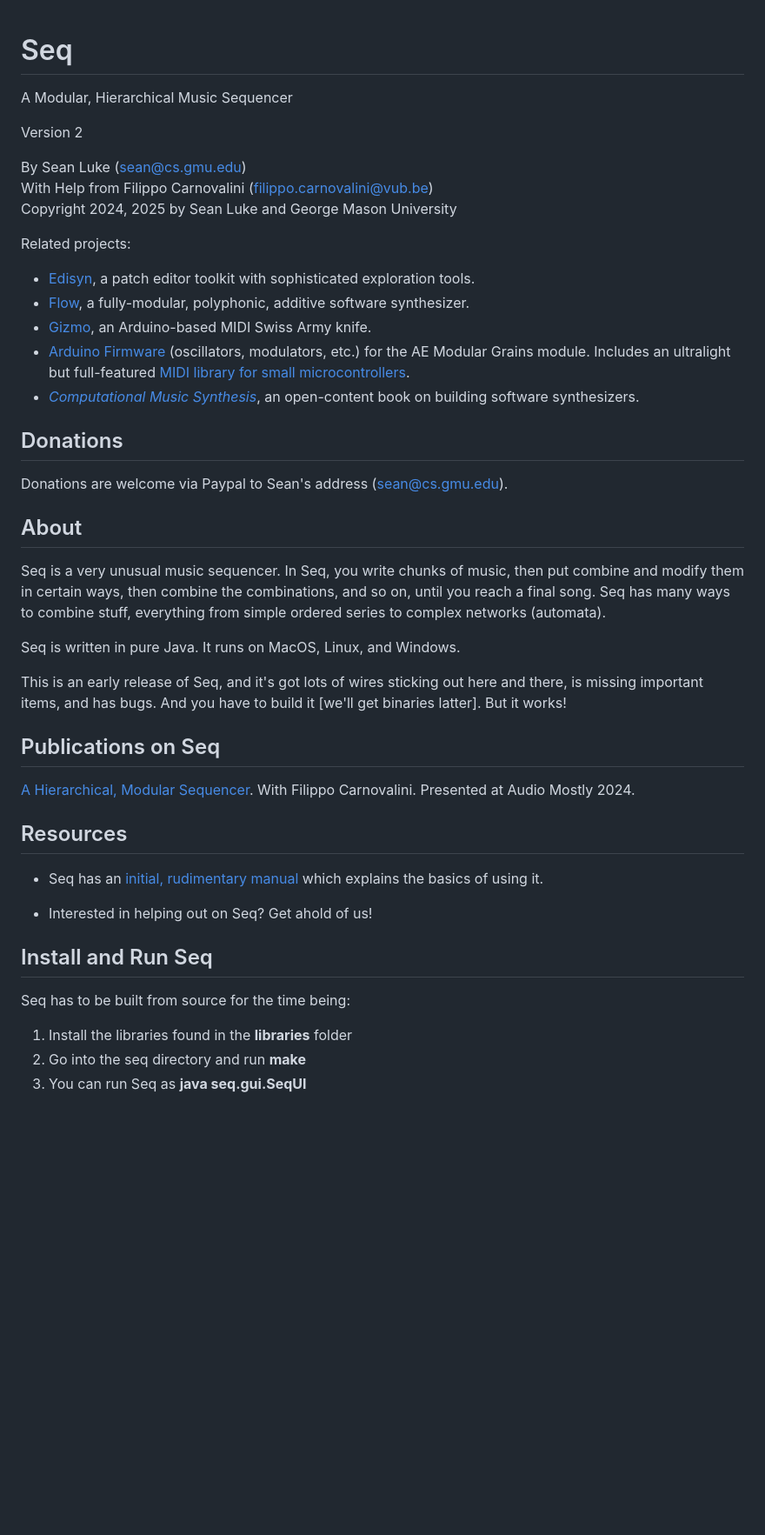
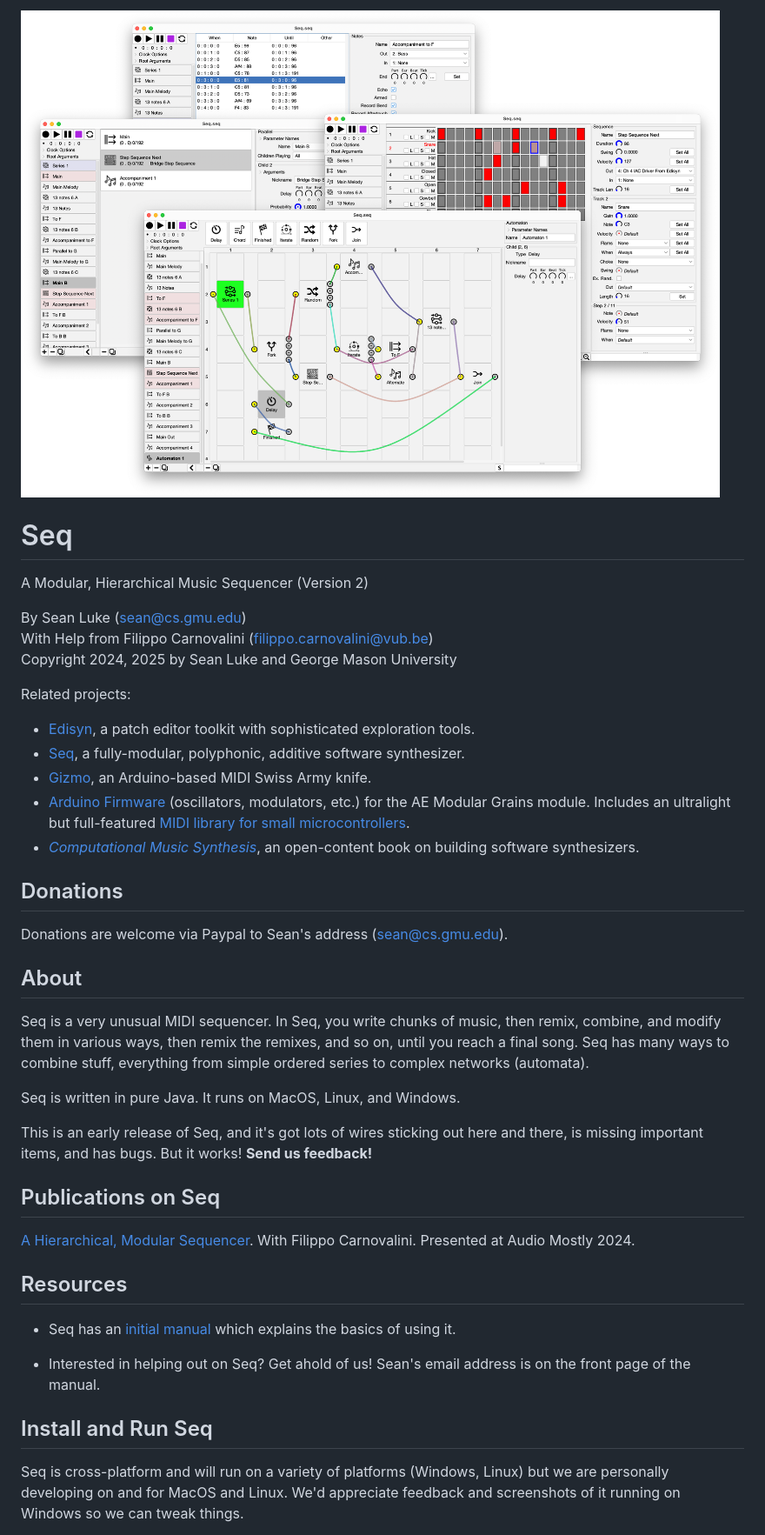
Before and after one commit to eclab/seq, a Markdown page: README.md, the part around the change printed below. Shown: that part at 87% size. Drawn GitHub-style; pictures changed too: docs/web/seq.png (added); blank space fills up the shorter version.

```diff
--- a/README.md
+++ b/README.md
@@ -1,7 +1,7 @@
+![Seq Splash Banner](docs/web/seq.png)
+
 # Seq
-A Modular, Hierarchical Music Sequencer
-
-Version 2
+A Modular, Hierarchical Music Sequencer (Version 2)
 
 By Sean Luke (sean@cs.gmu.edu)
 With Help from Filippo Carnovalini (filippo.carnovalini@vub.be)
@@ -10,7 +10,7 @@ Copyright 2024, 2025 by Sean Luke and George Mason University
 Related projects:
 
 * [Edisyn](https://github.com/eclab/edisyn), a patch editor toolkit with sophisticated exploration tools.
-* [Flow](https://github.com/eclab/flow), a fully-modular, polyphonic, additive software synthesizer.
+* [Seq](https://github.com/eclab/seq), a fully-modular, polyphonic, additive software synthesizer.
 * [Gizmo](https://cs.gmu.edu/~sean/projects/gizmo/), an Arduino-based MIDI Swiss Army knife.
 * [Arduino Firmware](https://github.com/eclab/grains) (oscillators, modulators, etc.) for the AE Modular Grains module.  Includes an ultralight but full-featured [MIDI library for small microcontrollers](https://github.com/eclab/grains/tree/main/midi).
 * [*Computational Music Synthesis*](https://cs.gmu.edu/~sean/book/synthesis/), an open-content book on building software synthesizers.
@@ -21,11 +21,11 @@ Donations are welcome via Paypal to Sean's address (sean@cs.gmu.edu).
 
 ## About
 
-Seq is a very unusual music sequencer.  In Seq, you write chunks of music, then put combine and modify them in certain ways, then combine the combinations, and so on, until you reach a final song. Seq has many ways to combine stuff, everything from simple ordered series to complex networks (automata).
+Seq is a very unusual MIDI sequencer.  In Seq, you write chunks of music, then remix, combine, and modify them in various ways, then remix the remixes, and so on, until you reach a final song. Seq has many ways to combine stuff, everything from simple ordered series to complex networks (automata).
 
 Seq is written in pure Java.  It runs on MacOS, Linux, and Windows.
 
-This is an early release of Seq, and it's got lots of wires sticking out here and there, is missing important items, and has bugs.  And you have to build it [we'll get binaries latter].  But it works!
+This is an early release of Seq, and it's got lots of wires sticking out here and there, is missing important items, and has bugs. But it works!  **Send us feedback!**
 
 ## Publications on Seq
 
@@ -34,15 +34,12 @@ This is an early release of Seq, and it's got lots of wires sticking out here an
 
 ## Resources
 
-* Seq has an [initial, rudimentary manual](https://cs.gmu.edu/~eclab/projects/seq/seq.pdf) which explains the basics of using it.
+* Seq has an [initial manual](https://cs.gmu.edu/~eclab/projects/seq/seq.pdf) which explains the basics of using it.
 
-* Interested in helping out on Seq?  Get ahold of us!
+* Interested in helping out on Seq?  Get ahold of us! Sean's email address is on the front page of the manual.
 
 ## Install and Run Seq
 
-Seq has to be built from source for the time being:
+Seq is cross-platform and will run on a variety of platforms (Windows, Linux) but we are personally developing on and for MacOS and Linux. We'd appreciate feedback and screenshots of it running on Windows so we can tweak things.
 
-1. Install the libraries found in the **libraries** folder
-2. Go into the seq directory and run **make**
-3. You can run Seq as **java seq.gui.SeqUI**
 
```
Also changed, not shown: other parts of README.md (+72 -1 lines), 8 other files.
